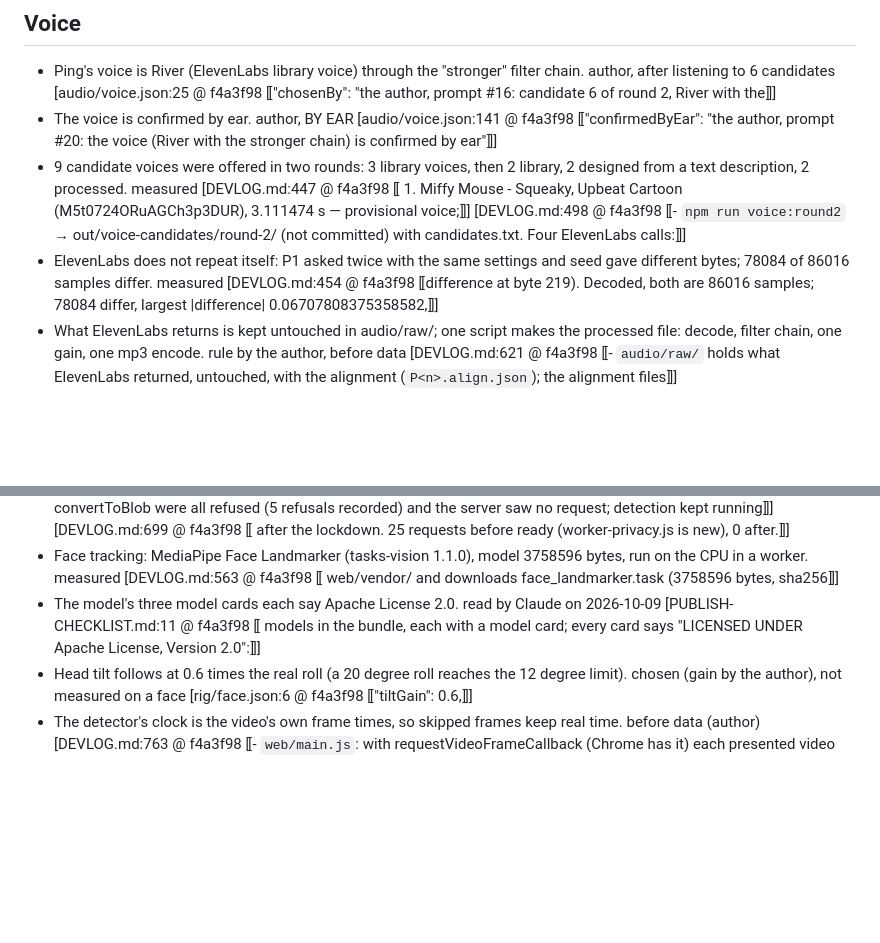
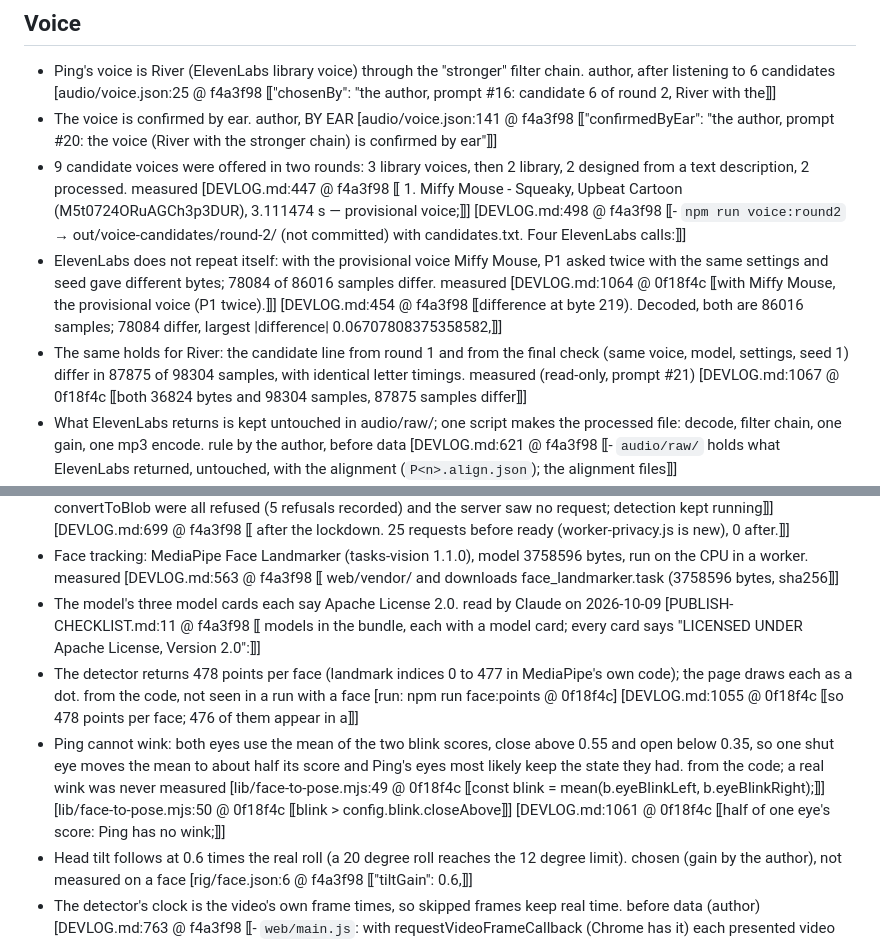
Before and after one commit to codemaskdev/ping-vtuber, a Markdown page: FACTS.md, 2 parts joined by grey strips. Drawn GitHub-style; blank space fills up the shorter version.

Commit message:
FACTS.md: 478 face points, one eye shut, the repeat test named by voice (Miffy Mouse) and measured for River
Co-Authored-By: Claude Opus 5.5 (1M context) <noreply@anthropic.com>
Claude-Session: https://claude.ai/code/session_0154oXwHd731TWEq13Ftaxir

```diff
--- a/FACTS.md
+++ b/FACTS.md
@@ -46,7 +46,8 @@ How to read a line:
 - Ping's voice is River (ElevenLabs library voice) through the "stronger" filter chain. author, after listening to 6 candidates [audio/voice.json:25 @ f4a3f98 ⟦"chosenBy": "the author, prompt #16: candidate 6 of round 2, River with the⟧]
 - The voice is confirmed by ear. author, BY EAR [audio/voice.json:141 @ f4a3f98 ⟦"confirmedByEar": "the author, prompt #20: the voice (River with the stronger chain) is confirmed by ear"⟧]
 - 9 candidate voices were offered in two rounds: 3 library voices, then 2 library, 2 designed from a text description, 2 processed. measured [DEVLOG.md:447 @ f4a3f98 ⟦  1. Miffy Mouse - Squeaky, Upbeat Cartoon (M5t0724ORuAGCh3p3DUR), 3.111474 s — provisional voice;⟧] [DEVLOG.md:498 @ f4a3f98 ⟦- `npm run voice:round2` → out/voice-candidates/round-2/ (not committed) with candidates.txt. Four ElevenLabs calls:⟧]
-- ElevenLabs does not repeat itself: P1 asked twice with the same settings and seed gave different bytes; 78084 of 86016 samples differ. measured [DEVLOG.md:454 @ f4a3f98 ⟦difference at byte 219). Decoded, both are 86016 samples; 78084 differ, largest |difference| 0.06707808375358582,⟧]
+- ElevenLabs does not repeat itself: with the provisional voice Miffy Mouse, P1 asked twice with the same settings and seed gave different bytes; 78084 of 86016 samples differ. measured [DEVLOG.md:1064 @ 0f18f4c ⟦with Miffy Mouse, the provisional voice (P1 twice).⟧] [DEVLOG.md:454 @ f4a3f98 ⟦difference at byte 219). Decoded, both are 86016 samples; 78084 differ, largest |difference| 0.06707808375358582,⟧]
+- The same holds for River: the candidate line from round 1 and from the final check (same voice, model, settings, seed 1) differ in 87875 of 98304 samples, with identical letter timings. measured (read-only, prompt #21) [DEVLOG.md:1067 @ 0f18f4c ⟦both 36824 bytes and 98304 samples, 87875 samples differ⟧]
 - What ElevenLabs returns is kept untouched in audio/raw/; one script makes the processed file: decode, filter chain, one gain, one mp3 encode. rule by the author, before data [DEVLOG.md:621 @ f4a3f98 ⟦- `audio/raw/` holds what ElevenLabs returned, untouched, with the alignment (`P<n>.align.json`); the alignment files⟧]
 - The processing is repeatable: run twice, identical bytes. measured [DEVLOG.md:640 @ f4a3f98 ⟦- Repeatable: `npm run audio:process` twice on the same raw files gave identical bytes for P1, P2, P3 and⟧]
 - The filter chain does not move the sound in time: 1, 1 and 0 samples on P1-P3 (at 44100 Hz). measured [DEVLOG.md:643 @ f4a3f98 ⟦- Time shift (normalised cross-correlation of the raw samples with the processed ones, lags -2205..2205): P1 1⟧]
@@ -124,6 +125,8 @@ How to read a line:
 - Headless test: 25 requests before the page is ready, 0 after. measured, SYNTHETIC [DEVLOG.md:698 @ f4a3f98 ⟦  and convertToBlob were all refused (5 refusals recorded) and the server saw no request; detection kept running⟧] [DEVLOG.md:699 @ f4a3f98 ⟦  after the lockdown. 25 requests before ready (worker-privacy.js is new), 0 after.⟧]
 - Face tracking: MediaPipe Face Landmarker (tasks-vision 1.1.0), model 3758596 bytes, run on the CPU in a worker. measured [DEVLOG.md:563 @ f4a3f98 ⟦  web/vendor/ and downloads face_landmarker.task (3758596 bytes, sha256⟧]
 - The model's three model cards each say Apache License 2.0. read by Claude on 2026-10-09 [PUBLISH-CHECKLIST.md:11 @ f4a3f98 ⟦      models in the bundle, each with a model card; every card says "LICENSED UNDER Apache License, Version 2.0":⟧]
+- The detector returns 478 points per face (landmark indices 0 to 477 in MediaPipe's own code); the page draws each as a dot. from the code, not seen in a run with a face [run: npm run face:points @ 0f18f4c] [DEVLOG.md:1055 @ 0f18f4c ⟦so 478 points per face; 476 of them appear in a⟧]
+- Ping cannot wink: both eyes use the mean of the two blink scores, close above 0.55 and open below 0.35, so one shut eye moves the mean to about half its score and Ping's eyes most likely keep the state they had. from the code; a real wink was never measured [lib/face-to-pose.mjs:49 @ 0f18f4c ⟦const blink = mean(b.eyeBlinkLeft, b.eyeBlinkRight);⟧] [lib/face-to-pose.mjs:50 @ 0f18f4c ⟦blink > config.blink.closeAbove⟧] [DEVLOG.md:1061 @ 0f18f4c ⟦half of one eye's score: Ping has no wink;⟧]
 - Head tilt follows at 0.6 times the real roll (a 20 degree roll reaches the 12 degree limit). chosen (gain by the author), not measured on a face [rig/face.json:6 @ f4a3f98 ⟦"tiltGain": 0.6,⟧]
 - The detector's clock is the video's own frame times, so skipped frames keep real time. before data (author) [DEVLOG.md:763 @ f4a3f98 ⟦- `web/main.js`: with requestVideoFrameCallback (Chrome has it) each presented video frame calls back with its⟧]
 - The face mesh model card lists faces tilted more than 8 degrees as a limitation. read by Claude [PUBLISH-CHECKLIST.md:22 @ f4a3f98 ⟦inclined from the vertical orientation (more than 8°)⟧]
```
